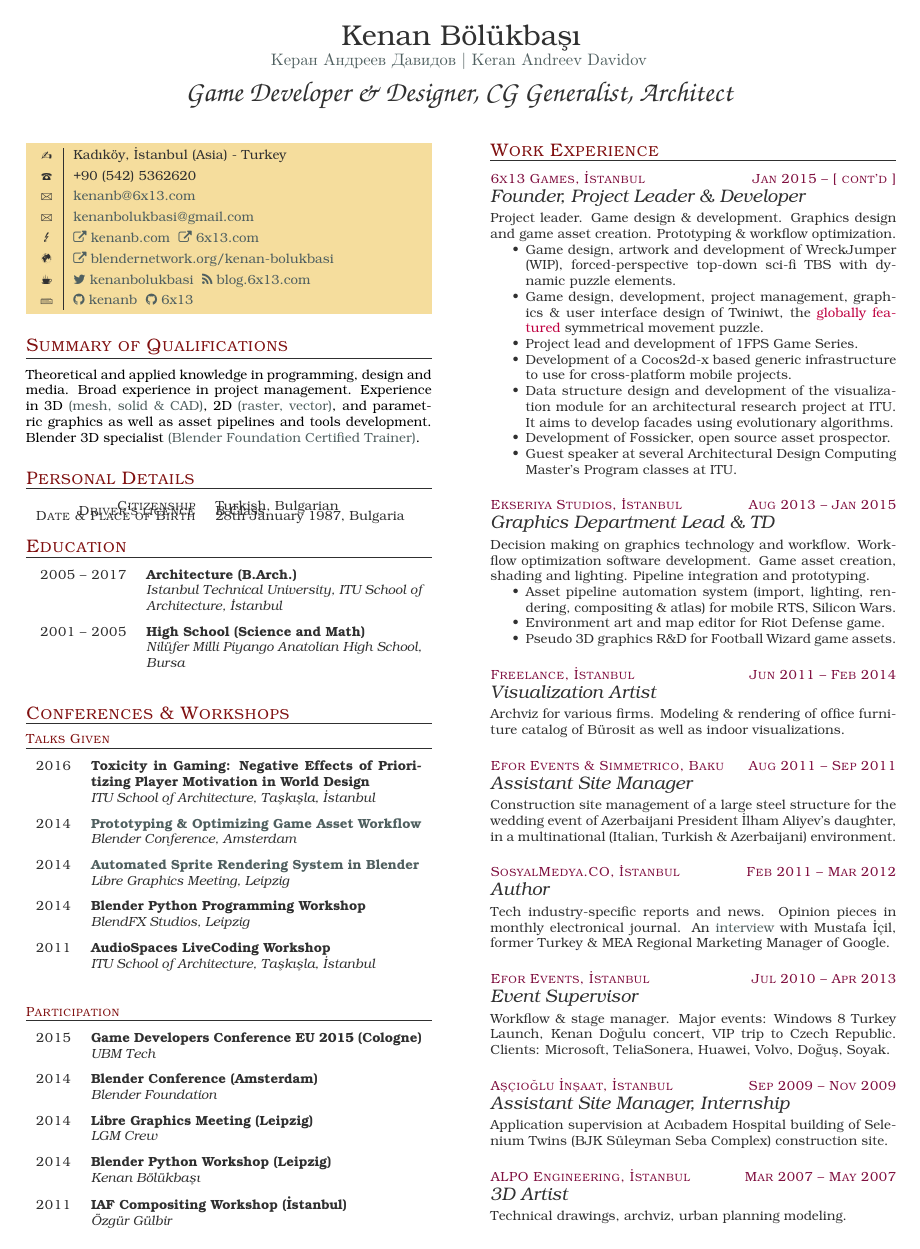
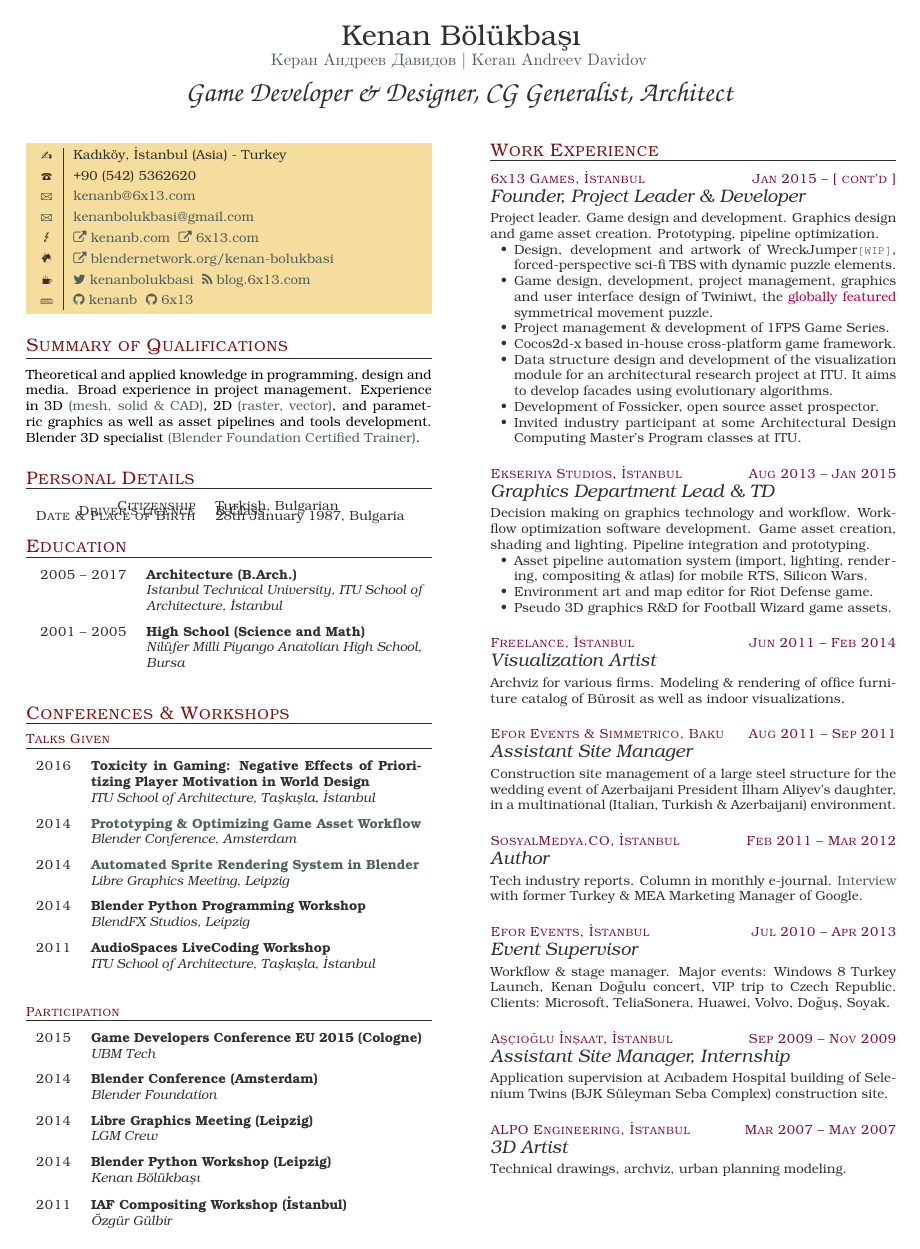
Before and after one commit to kenanb/kenanb.github.io, a LaTeX CV (kenan_bolukbasi_cv.tex): page 1 of 2. Compiled offline with pdfLaTeX.

Commit message:
Shortened text.

```diff
--- a/kenan_bolukbasi_cv.tex
+++ b/kenan_bolukbasi_cv.tex
@@ -24,7 +24,7 @@ columnsep=1.25cm]%
   enumitem,%
   fontawesome}
 
-% \setlist[itemize]{leftmargin=*}
+\setlist[itemize]{leftmargin=0.5cm}
 
 \usepackage[T1]{fontenc}
 \usepackage[utf8]{inputenc}
@@ -277,24 +277,23 @@ columnsep=1.25cm]%
     {Jan 2015 -- [ cont'd ]}%
     {6x13 Games, İstanbul}%
     {Founder, Project Leader \& Developer}{%
-      Project leader.   Game design  \& development.   Graphics design
-      and game asset creation. Prototyping \& workflow optimization.
+      Project leader.   Game design and development.   Graphics design
+      and game asset creation. Prototyping, pipeline optimization.
       \begin{itemize}
-      \item Game design, artwork and development of WreckJumper (WIP),
-        forced-perspective  top-down sci-fi  TBS  with dynamic  puzzle
-        elements.
-      \item Game design, development,  project management, graphics \&
-        user interface  design of  Twiniwt, the  {\color{purple} globally
+      \item      Design,      development     and      artwork      of
+        WreckJumper\texttt{\small[WIP]}, forced-perspective sci-fi TBS
+        with dynamic puzzle elements.
+      \item Game design, development, project management, graphics and
+        user interface design of Twiniwt, the {\color{purple} globally
           featured} symmetrical movement puzzle.
-      \item Project lead and development of 1FPS Game Series.
-      \item Development of a Cocos2d-x based generic infrastructure to
-        use for cross-platform mobile projects.
+      \item Project management \& development of 1FPS Game Series.
+      \item Cocos2d-x based in-house cross-platform game framework.
       \item Data structure design and development of the visualization
         module for an  architectural research project at  ITU. It aims
         to develop facades using evolutionary algorithms.
       \item Development of Fossicker, open source asset prospector.
-      \item Guest  speaker at  several Architectural  Design Computing
-        Master's Program classes at ITU.
+      \item Invited industry participant  at some Architectural Design
+        Computing Master's Program classes at ITU.
       \end{itemize}}%
     \xpitem%
     {Aug 2013 -- Jan 2015}%
@@ -328,11 +327,9 @@ columnsep=1.25cm]%
     {Feb 2011 -- Mar 2012}%
     {SosyalMedya.CO, İstanbul}%
     {Author}{%
-      Tech  industry-specific reports  and  news.   Opinion pieces  in
-      monthly           electronical            journal.            An
-      \href{http://sosyalmedya.co/google-mustafa-icil/}{interview}
-      with  Mustafa  İçil, former  Turkey  \&  MEA Regional  Marketing
-      Manager of Google.}%
+      Tech   industry   reports.    Column   in   monthly   e-journal.
+      \href{http://sosyalmedya.co/google-mustafa-icil/}{Interview}
+      with former Turkey \& MEA Marketing Manager of Google.}%
     \xpitem%
     {Jul 2010 -- Apr 2013}%
     {Efor Events, İstanbul}%
```
Also changed, not shown: kenan_bolukbasi_cv.pdf.
